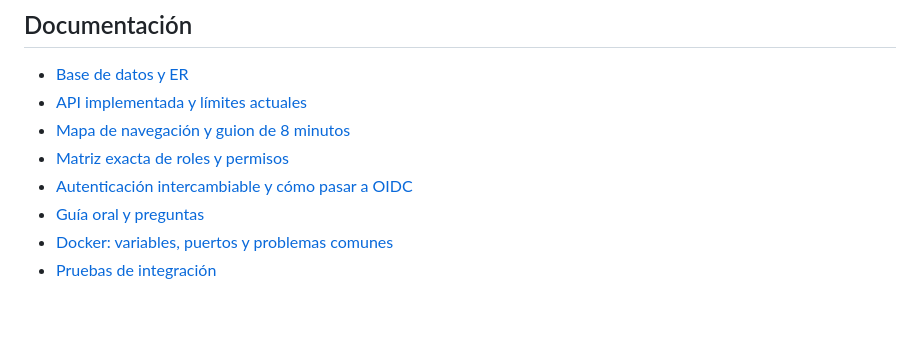
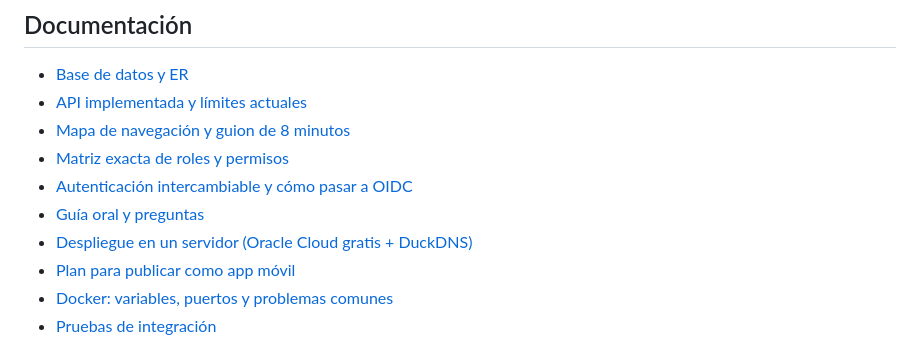
Before and after one commit to AgustinTomizzi/Proyecto-SSO, a Markdown page: README.md, the part around the change. Rendered like a GitHub page; blank space fills up the shorter version.

Commit message:
docs: plan para publicar como app móvil

```diff
--- a/README.md
+++ b/README.md
@@ -93,6 +93,8 @@ Sin variables de entorno, `config/database.php` usa `DB_HOST=localhost`, `DB_NAM
 - [Matriz exacta de roles y permisos](docs/ROLES_Y_PERMISOS.md)
 - [Autenticación intercambiable y cómo pasar a OIDC](docs/AUTENTICACION.md)
 - [Guía oral y preguntas](docs/PRESENTACION.md)
+- [Despliegue en un servidor (Oracle Cloud gratis + DuckDNS)](docs/DESPLIEGUE.md)
+- [Plan para publicar como app móvil](docs/PLAN_APP_MOVIL.md)
 - [Docker: variables, puertos y problemas comunes](DOCKER_INSTRUCTIONS.md)
 - [Pruebas de integración](tests/README.md)
 
```
Also changed, not shown: docs/PLAN_APP_MOVIL.md (added, +113 -0 lines).
